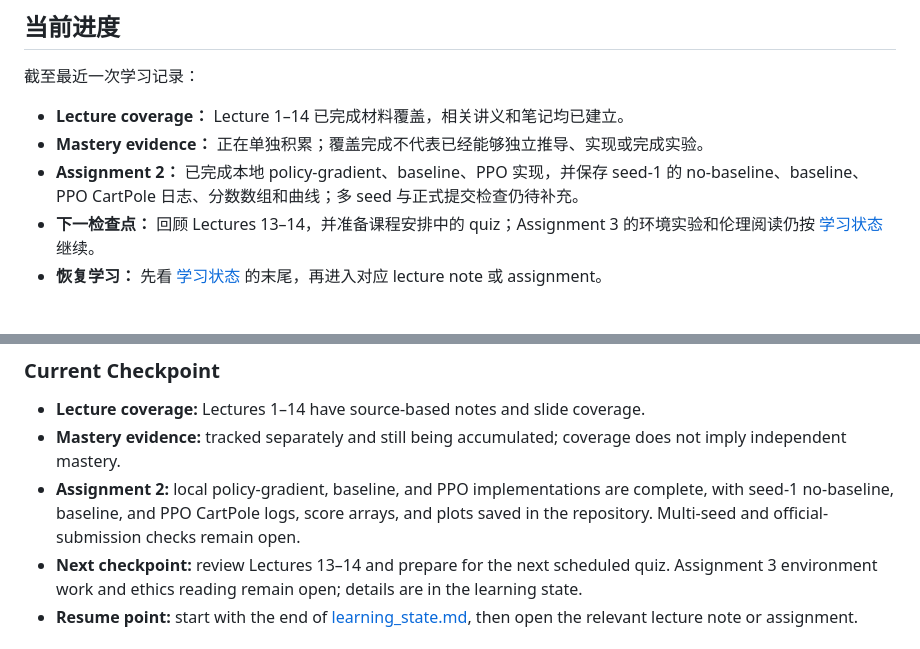
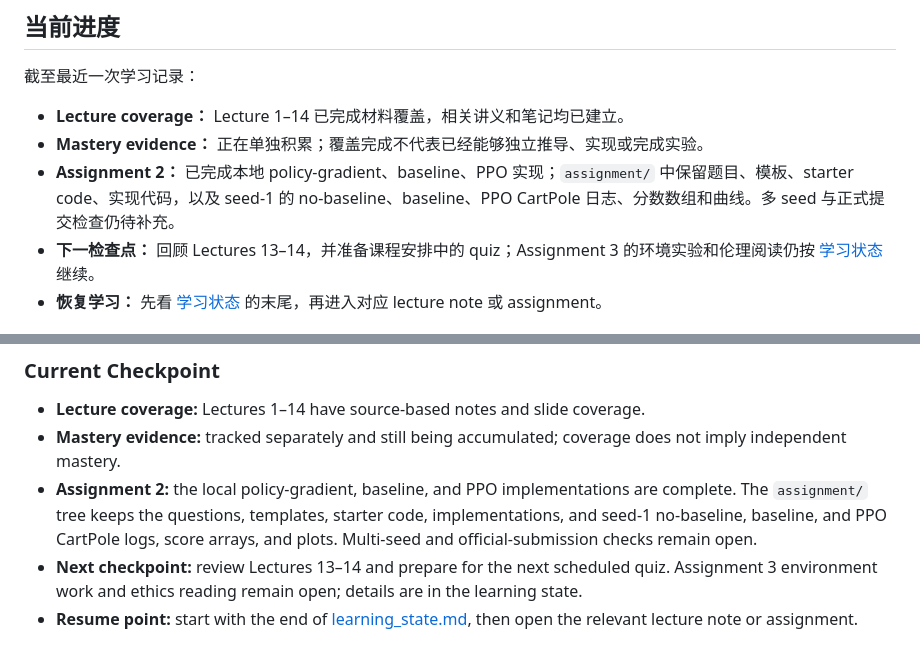
Before and after one commit to Nyvo-io/cs234, a Markdown page: README.md, 2 parts joined by grey strips. GitHub-like rendering.

Commit message:
docs: clarify CS234 archive and assignment 2 checkpoint

```diff
--- a/README.md
+++ b/README.md
@@ -77,7 +77,7 @@
 
 - **Lecture coverage：** Lecture 1–14 已完成材料覆盖，相关讲义和笔记均已建立。
 - **Mastery evidence：** 正在单独积累；覆盖完成不代表已经能够独立推导、实现或完成实验。
-- **Assignment 2：** 已完成本地 policy-gradient、baseline、PPO 实现，并保存 seed-1 的 no-baseline、baseline、PPO CartPole 日志、分数数组和曲线；多 seed 与正式提交检查仍待补充。
+- **Assignment 2：** 已完成本地 policy-gradient、baseline、PPO 实现；`assignment/` 中保留题目、模板、starter code、实现代码，以及 seed-1 的 no-baseline、baseline、PPO CartPole 日志、分数数组和曲线。多 seed 与正式提交检查仍待补充。
 - **下一检查点：** 回顾 Lectures 13–14，并准备课程安排中的 quiz；Assignment 3 的环境实验和伦理阅读仍按 [学习状态](notes/learning_state.md) 继续。
 - **恢复学习：** 先看 [学习状态](notes/learning_state.md) 的末尾，再进入对应 lecture note 或 assignment。
 
@@ -179,7 +179,7 @@ The assignment folders keep the original questions together with templates and s
 
 - **Lecture coverage:** Lectures 1–14 have source-based notes and slide coverage.
 - **Mastery evidence:** tracked separately and still being accumulated; coverage does not imply independent mastery.
-- **Assignment 2:** local policy-gradient, baseline, and PPO implementations are complete, with seed-1 no-baseline, baseline, and PPO CartPole logs, score arrays, and plots saved in the repository. Multi-seed and official-submission checks remain open.
+- **Assignment 2:** the local policy-gradient, baseline, and PPO implementations are complete. The `assignment/` tree keeps the questions, templates, starter code, implementations, and seed-1 no-baseline, baseline, and PPO CartPole logs, score arrays, and plots. Multi-seed and official-submission checks remain open.
 - **Next checkpoint:** review Lectures 13–14 and prepare for the next scheduled quiz. Assignment 3 environment work and ethics reading remain open; details are in the learning state.
 - **Resume point:** start with the end of [learning_state.md](notes/learning_state.md), then open the relevant lecture note or assignment.
 
```
Also changed, not shown: notes/learning_protocol.md (+4 -0 lines), notes/learning_state.md (+8 -1 lines).
